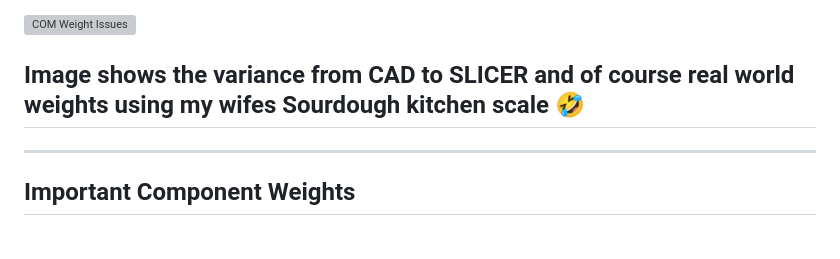
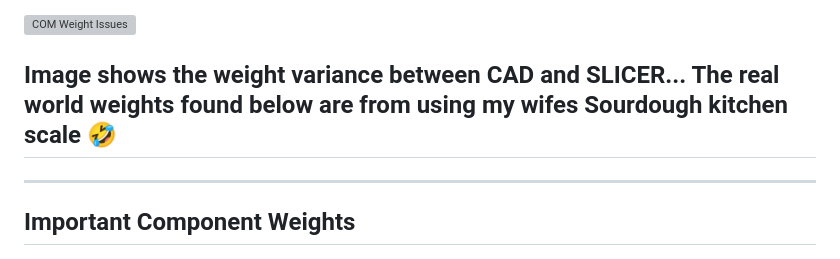
Before and after one commit to TheVoronModder/SB-COM, a Markdown page: README.md, the part around the change. Drawn GitHub-style; grey boxes are pictures that could not be loaded.

```diff
--- a/README.md
+++ b/README.md
@@ -76,7 +76,7 @@ To fix this:
 
 <img width="3000" height="700" alt="COM Weight Issues" src="https://github.com/user-attachments/assets/ddc78743-416e-417e-9333-a8aa3d476adc" />
 
-## Image shows the variance from CAD to SLICER and of course real world weights using my wifes Sourdough kitchen scale 🤣
+## Image shows the weight variance between CAD and SLICER... The real world weights found below are from using my wifes Sourdough kitchen scale 🤣
 ---
 
 ## Important Component Weights
```
